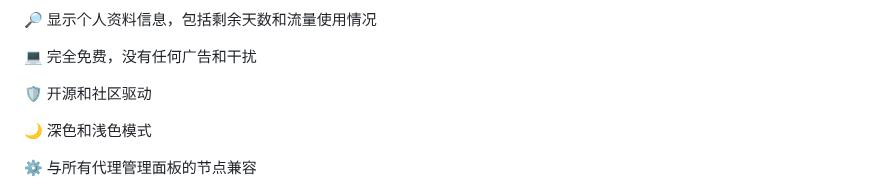
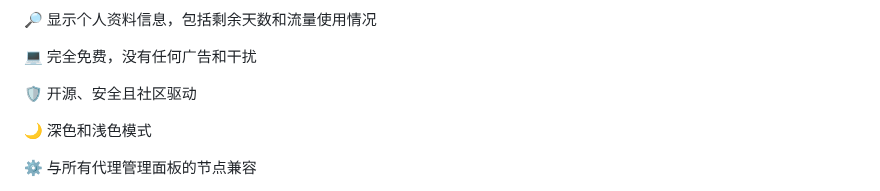
Before and after one commit to hiddify/hiddify-next, a Markdown page: README_cn.md, the part around one of its changes. GitHub-like rendering.

```diff
--- a/README_cn.md
+++ b/README_cn.md
@@ -41,7 +41,7 @@
 
 💻 完全免费，没有任何广告和干扰
 
-🛡 开源和社区驱动
+🛡 开源、安全且社区驱动
 
 🌙 深色和浅色模式
 
```
Also changed, not shown: other parts of README_cn.md (+13 -0 lines).
